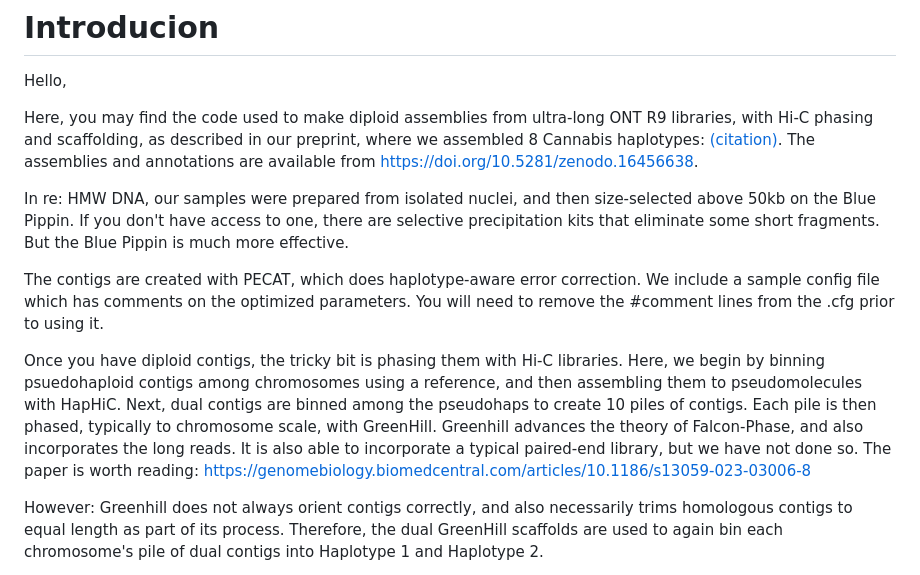
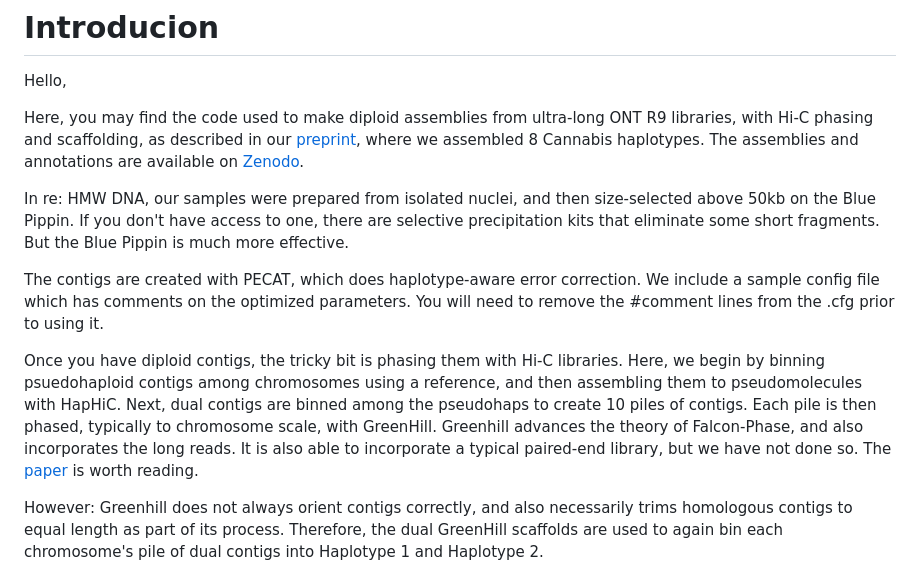
Before and after one commit to COMInterop/lighthouse, a Markdown page: README.md, the part around the change. GitHub-like rendering.

```diff
--- a/README.md
+++ b/README.md
@@ -2,13 +2,13 @@
 
 Hello,
 
-Here, you may find the code used to make diploid assemblies from ultra-long ONT R9 libraries, with Hi-C phasing and scaffolding, as described in our preprint, where we assembled 8 Cannabis haplotypes: [(citation)](https://www.biorxiv.org/content/10.64898/2026.01.19.700373v1). The assemblies and annotations are available from https://doi.org/10.5281/zenodo.16456638.
+Here, you may find the code used to make diploid assemblies from ultra-long ONT R9 libraries, with Hi-C phasing and scaffolding, as described in our [preprint](https://www.biorxiv.org/content/10.64898/2026.01.19.700373v1), where we assembled 8 Cannabis haplotypes. The assemblies and annotations are available on [Zenodo](https://doi.org/10.5281/zenodo.16456638).
 
 In re: HMW DNA, our samples were prepared from isolated nuclei, and then size-selected above 50kb on the Blue Pippin. If you don't have access to one, there are selective precipitation kits that eliminate some short fragments. But the Blue Pippin is much more effective.
 
 The contigs are created with PECAT, which does haplotype-aware error correction. We include a sample config file which has comments on the optimized parameters. You will need to remove the #comment lines from the .cfg prior to using it.
 
-Once you have diploid contigs, the tricky bit is phasing them with Hi-C libraries. Here, we begin by binning psuedohaploid contigs among chromosomes using a reference, and then assembling them to pseudomolecules with HapHiC. Next, dual contigs are binned among the pseudohaps to create 10 piles of contigs. Each pile is then phased, typically to chromosome scale, with GreenHill. Greenhill advances the theory of Falcon-Phase, and also incorporates the long reads. It is also able to incorporate a typical paired-end library, but we have not done so. The paper is worth reading: https://genomebiology.biomedcentral.com/articles/10.1186/s13059-023-03006-8
+Once you have diploid contigs, the tricky bit is phasing them with Hi-C libraries. Here, we begin by binning psuedohaploid contigs among chromosomes using a reference, and then assembling them to pseudomolecules with HapHiC. Next, dual contigs are binned among the pseudohaps to create 10 piles of contigs. Each pile is then phased, typically to chromosome scale, with GreenHill. Greenhill advances the theory of Falcon-Phase, and also incorporates the long reads. It is also able to incorporate a typical paired-end library, but we have not done so. The [paper](https://genomebiology.biomedcentral.com/articles/10.1186/s13059-023-03006-8) is worth reading.
 
 However: Greenhill does not always orient contigs correctly, and also necessarily trims homologous contigs to equal length as part of its process. Therefore, the dual GreenHill scaffolds are used to again bin each chromosome's pile of dual contigs into Haplotype 1 and Haplotype 2.
 
```
